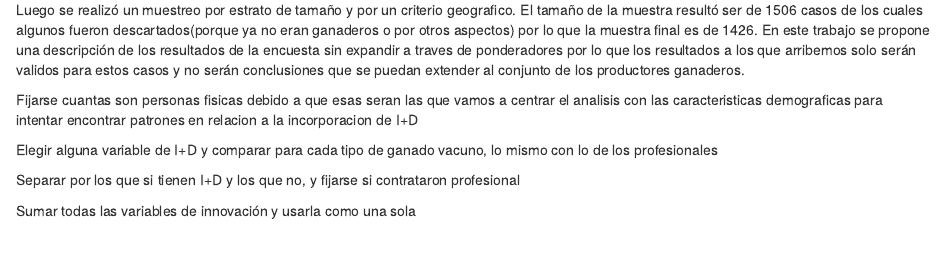
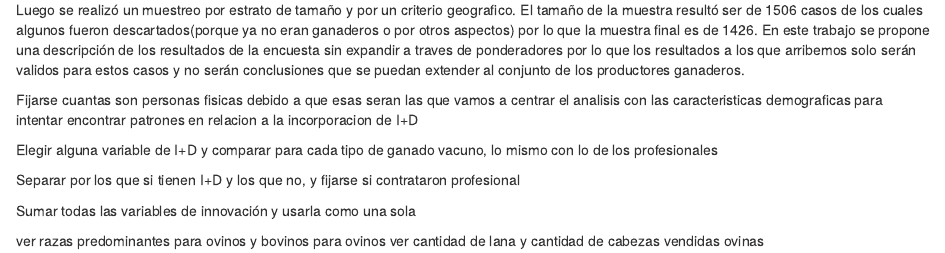
Before and after one commit to NachoMarrero/PROYECTO_FINAL, an R Markdown document (Proyecto.Rmd): the page in a window 1100 px wide, from 590 px down. Rendered offline with R 4.5, knitr and Pandoc, with nearby package versions; some code elsewhere in the file could not run offline.

Commit message:
preguntas

````diff
--- a/Proyecto.Rmd
+++ b/Proyecto.Rmd
@@ -25,6 +25,8 @@ Separar por los que si tienen I+D y los que no, y fijarse si contrataron profesi
 
 Sumar todas las variables de innovación y usarla como una sola
 
+ver razas predominantes para ovinos y bovinos para ovinos ver cantidad de lana y cantidad de cabezas vendidas ovinas
+
 ```{r}
 
 ```
````
